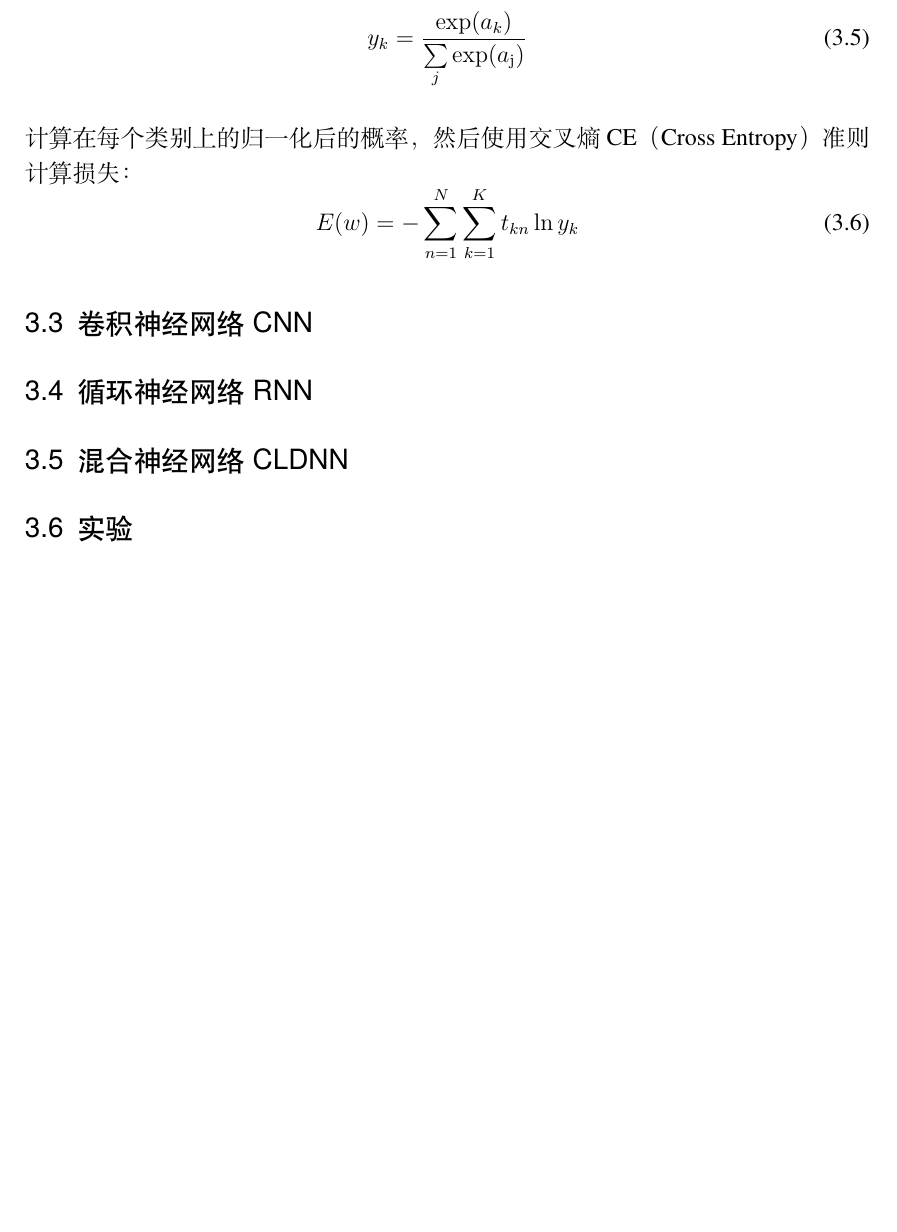
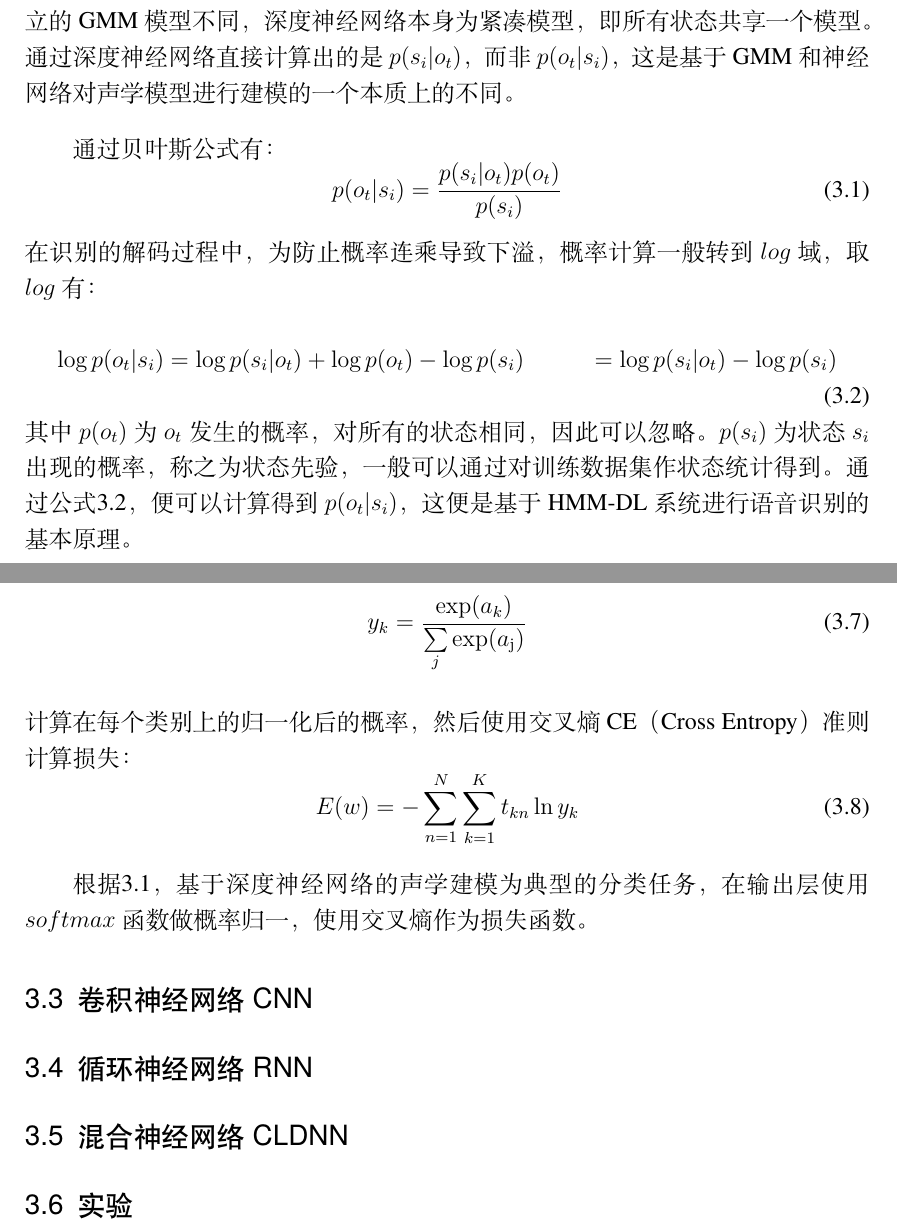
Before and after one commit to robin1001/master_thesis, a LaTeX thesis (main.tex, which reads body/chapter3.tex): part of page 24 of 29 before the commit and two parts of pages 22 and 25 of 30 after it, the two joined at a grey line, cut at the place of the change, the shorter picture padded with empty space. Compiled offline with XeLaTeX; a missing font is replaced by an installed copy or a similar font.

Commit message:
chapter 3, dl not ok, waiting refine

```diff
--- a/body/chapter3.tex
+++ b/body/chapter3.tex
@@ -20,3 +20,22 @@ $p(o_t|s_i)$。
 深度学习引入语音识别后，使用深度神经网络来替代GMM对每个状态进行建模，
 在深度神经网络中，这是一个典型的分类任务，即当新的一帧语音到来时，
 通过深度神经网络计算其在每个状态上的概率。
+与GMM系统为每个状态建立独立的GMM模型不同，深度神经网络本身为紧凑模型，即所有状态共享一个模型。
+通过深度神经网络直接计算出的是$p(s_i|o_t)$，而非$p(o_t|s_i)$，
+这是基于GMM和神经网络对声学模型进行建模的一个本质上的不同。
+
+通过贝叶斯公式有：
+\begin{equation}
+p(o_t|s_i) = \frac{p(s_i|o_t)p(o_t)}{p(s_i)}
+\end{equation}
+在识别的解码过程中，为防止概率连乘导致下溢，概率计算一般转到$log$域，取$log$有：
+\begin{equation} \label{equation:hmmdnn}
+\log{p(o_t|s_i)} = \mathop {\log{p(s_i|o_t)} + \log{p(o_t)} - \log{p(s_i)}} \\
+\;\;\;\;\;\;\;\;\; = \mathop {\log{p(s_i|o_t)} - \log{p(s_i)}}
+\end{equation}
+其中$p(o_t)$为$o_t$发生的概率，对所有的状态相同，因此可以忽略。
+$p(s_i)$为状态$s_i$出现的概率，称之为状态先验，一般可以通过对训练数据集作状态统计得到。
+通过公式\ref{equation:hmmdnn}，便可以计算得到$p(o_t|s_i)$，这便是基于HMM-DL系统进行语音
+识别的基本原理。
+
+
@@ -98,6 +116,9 @@ E({\rm{w}}) = \frac{1}{2}\sum\limits_{n = 1}^N {\{ {y_n}}  - {t_n}{\} ^2}
 E(w) =  - \sum\limits_{n = 1}^N {\sum\limits_{k = 1}^K {{t_{kn}}\ln {y_k}} }
 \end{equation}
 
+根据\ref{section:hmmdl}，基于深度神经网络的声学建模为典型的分类任务，
+在输出层使用$softmax$函数做概率归一，使用交叉熵作为损失函数。
+
 \section{卷积神经网络CNN}
 
 \section{循环神经网络RNN}
```
Also changed, not shown: body/chapter3.tex (7 more changed lines).
